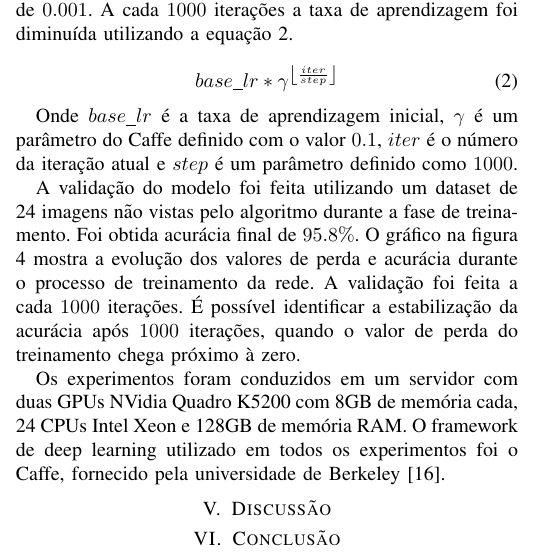
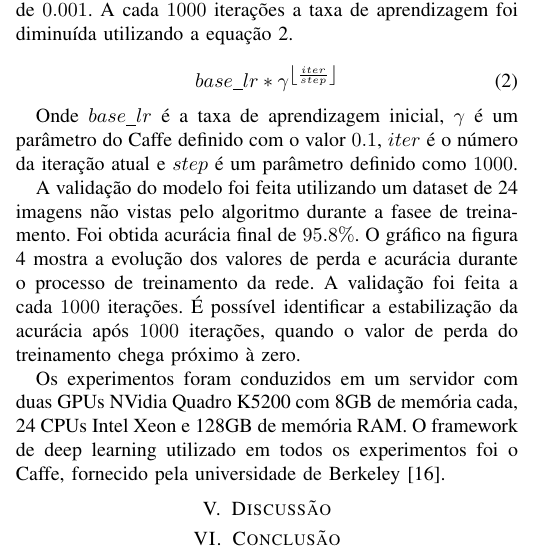
Before and after one commit to sjbraga/Artigo-WPGEC---Glaucoma, a LaTeX paper (Artigo WPGEC/Paper_WPGEC.tex): part of one column of page 3 of 4, cut so that both start at the same text. Compiled offline with pdfLaTeX; a missing font is replaced by an installed copy or a similar font; a LaTeX package or settings file that is missing is left out.

Commit message:
Merge fixes

```diff
--- a/Artigo WPGEC/Paper_WPGEC.tex
+++ b/Artigo WPGEC/Paper_WPGEC.tex
@@ -248,7 +248,7 @@ As camadas totalmente conectadas recebem todas as características identificadas
   Onde $base\_lr$ é a taxa de aprendizagem inicial, $\gamma$ é um parâmetro do Caffe definido com o valor $0.1$, $iter$ é o número da iteração atual e $step$ é um parâmetro definido como $1000$.
 
   %, com sensibilidade de $100\%$ e especificidade de $92.3\%$
-  A validação do modelo foi feita utilizando um dataset de 24 imagens não vistas pelo algoritmo durante a fase de treinamento. Foi obtida acurácia final de $95.8\%$. O gráfico na figura \ref{fig:acuracia_vgg16_transfer} mostra a evolução dos valores de perda e acurácia durante o processo de treinamento da rede. A validação foi feita a cada $1000$ iterações. É possível identificar a estabilização da acurácia após $1000$ iterações, quando o valor de perda do treinamento chega próximo à zero.
+  A validação do modelo foi feita utilizando um dataset de 24 imagens não vistas pelo algoritmo durante a fasee de treinamento. Foi obtida acurácia final de $95.8\%$. O gráfico na figura \ref{fig:acuracia_vgg16_transfer} mostra a evolução dos valores de perda e acurácia durante o processo de treinamento da rede. A validação foi feita a cada $1000$ iterações. É possível identificar a estabilização da acurácia após $1000$ iterações, quando o valor de perda do treinamento chega próximo à zero.
 
   \begin{figure}[!tp]
     \centering
```
